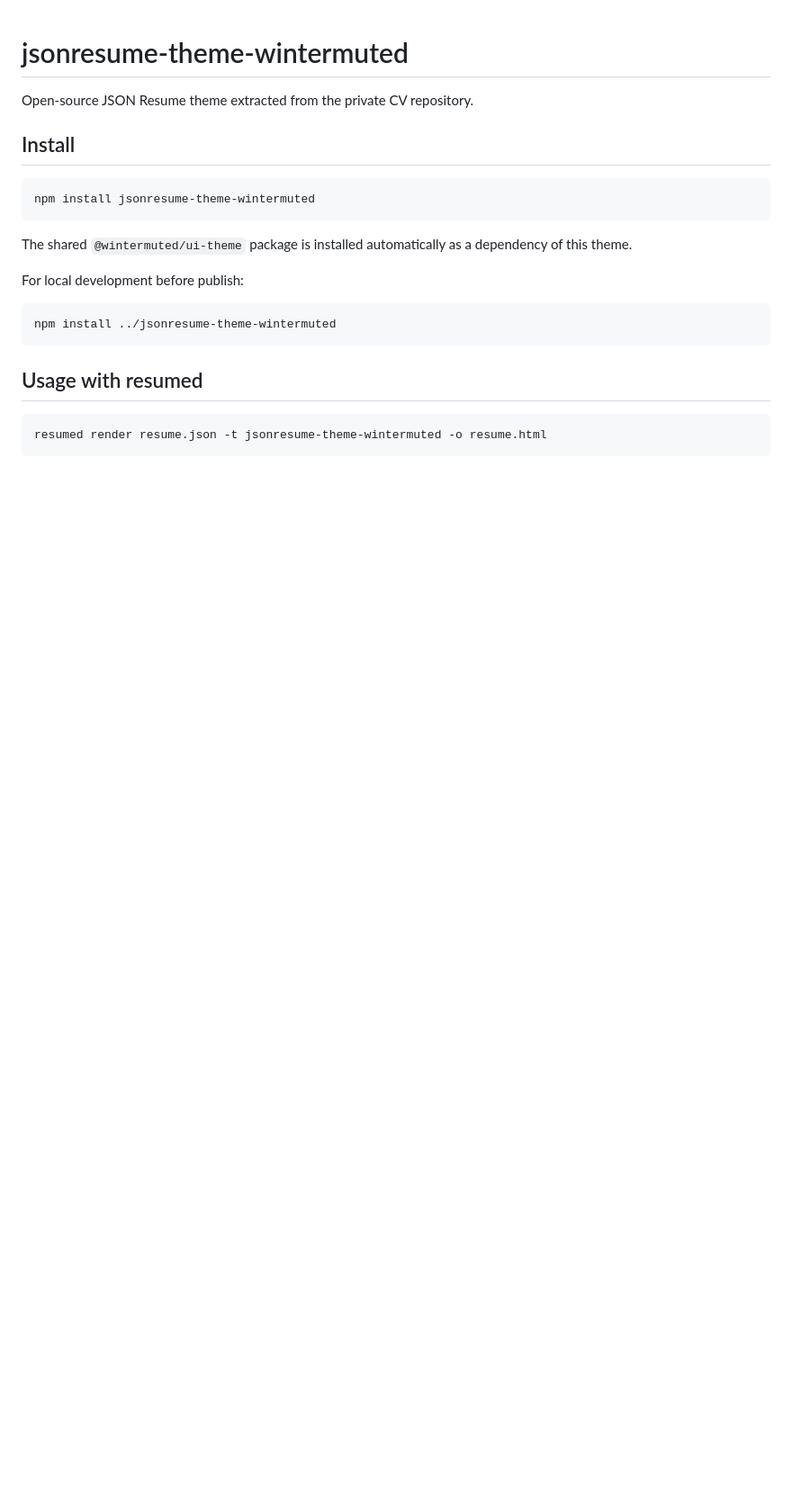
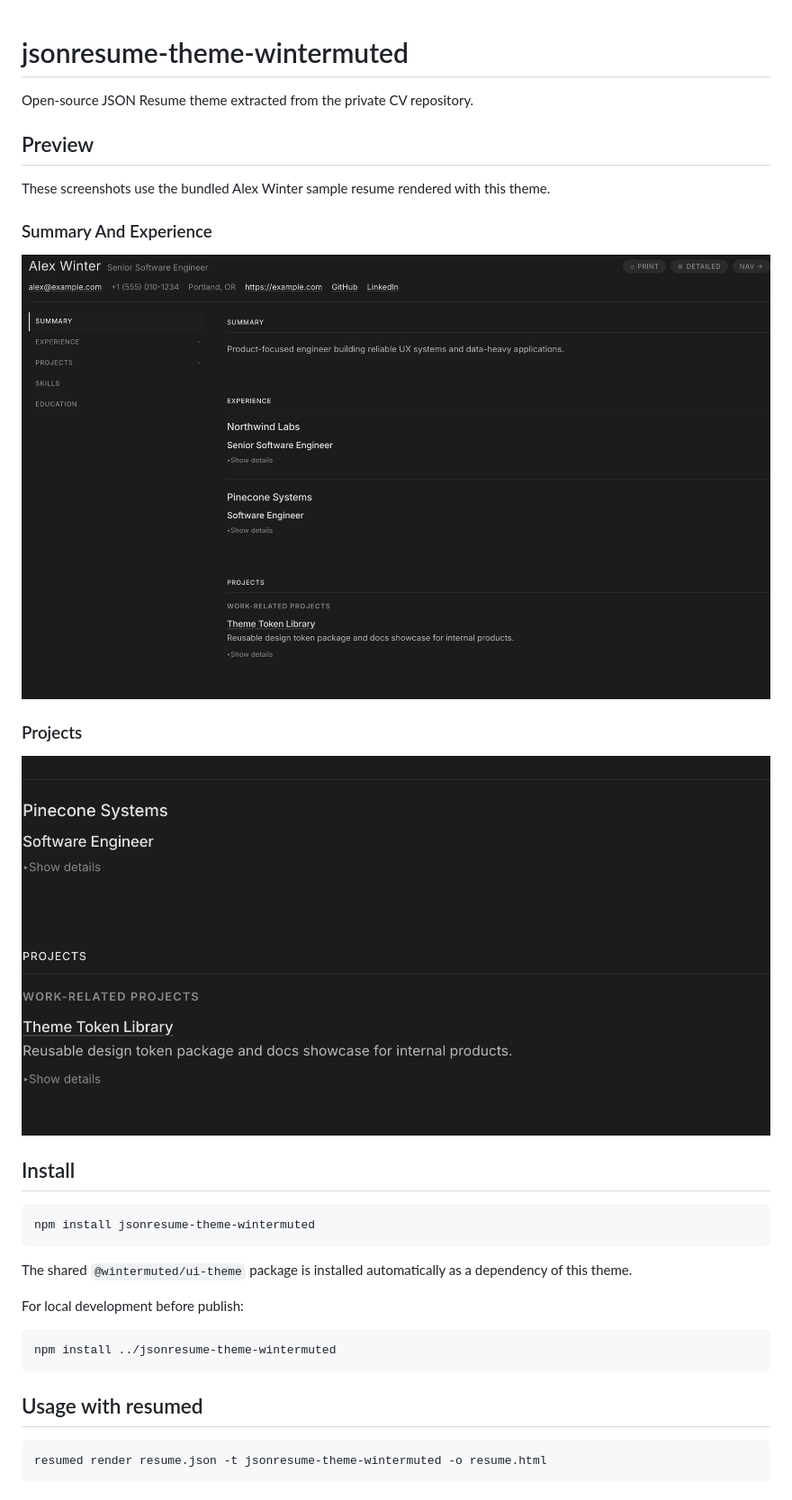
Before and after one commit to wintermuted/jsonresume-theme-wintermuted, a Markdown page: README.md, the part around the change. Shown: that part at 90% size. Drawn GitHub-style; pictures changed too: examples/screenshots/alex-winter-projects.png (added), examples/screenshots/alex-winter-summary.png (added); blank space fills up the shorter version.

Commit message:
docs: add Alex Winter preview screenshots

```diff
--- a/README.md
+++ b/README.md
@@ -1,6 +1,18 @@
 # jsonresume-theme-wintermuted
 
 Open-source JSON Resume theme extracted from the private CV repository.
+
+## Preview
+
+These screenshots use the bundled Alex Winter sample resume rendered with this theme.
+
+### Summary And Experience
+
+![Alex Winter summary and experience preview](examples/screenshots/alex-winter-summary.png)
+
+### Projects
+
+![Alex Winter projects preview](examples/screenshots/alex-winter-projects.png)
 
 ## Install
 
```
Also changed, not shown: examples/screenshots/preview-projects.png (added), examples/screenshots/preview-summary.png (added).
